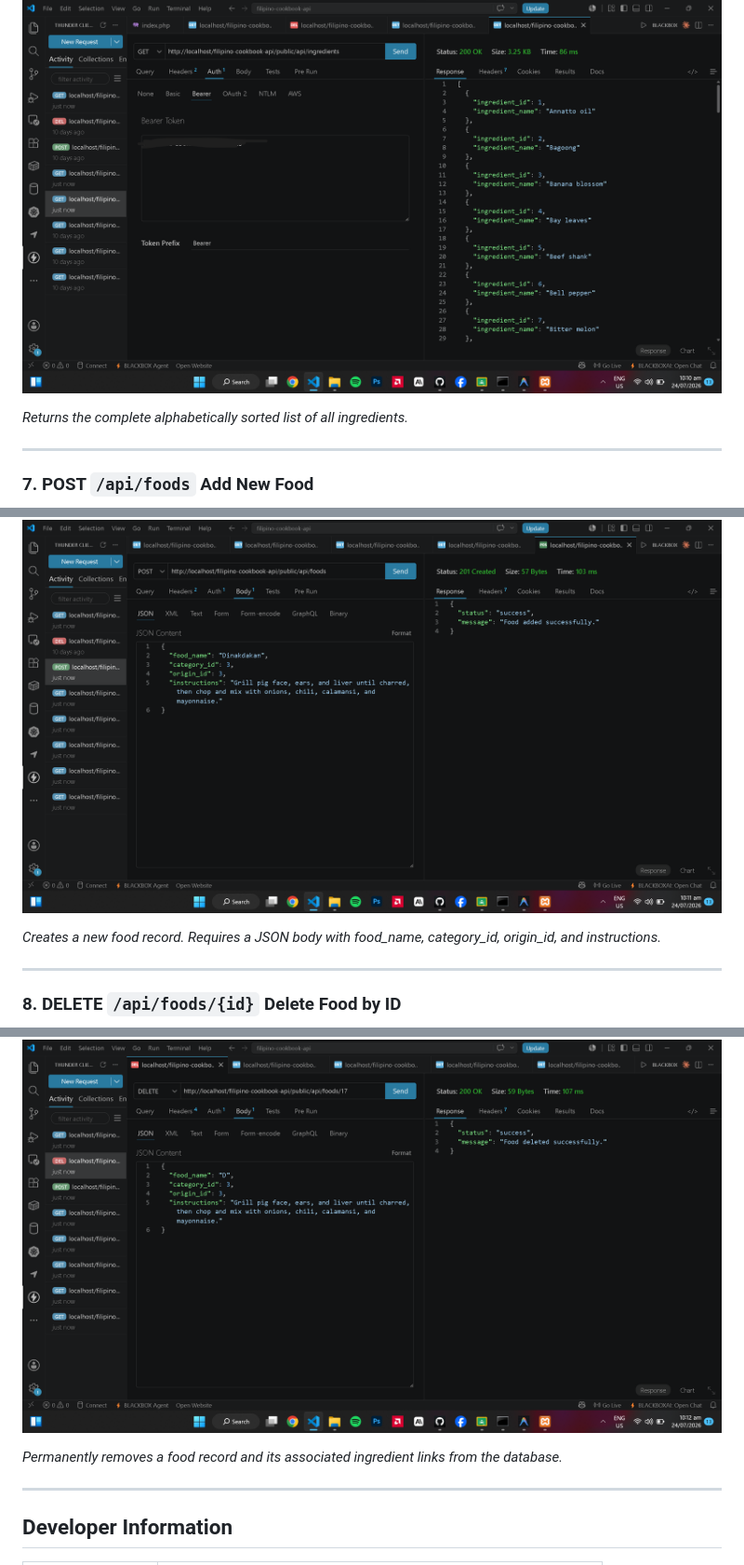
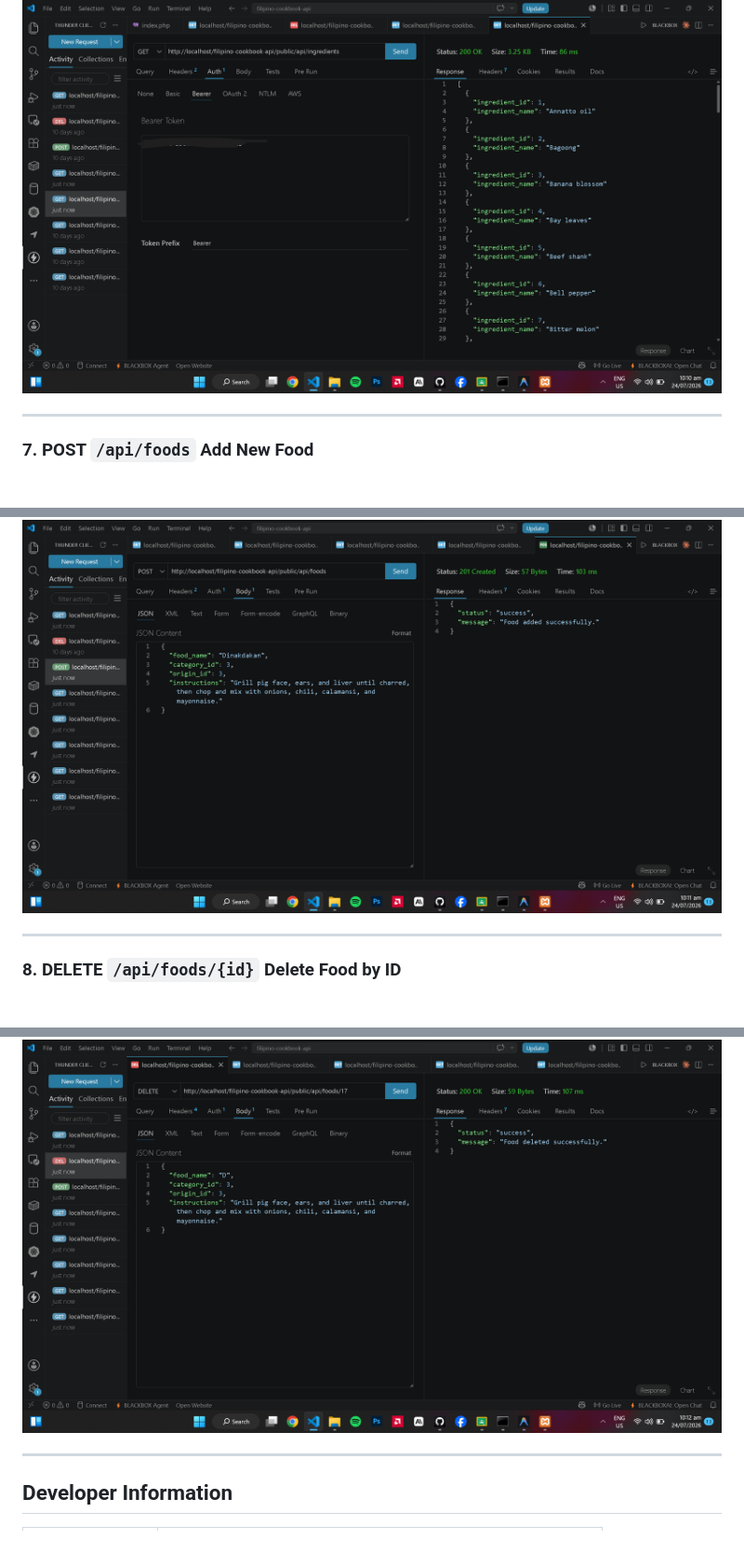
Before and after one commit to johnlouierimando/filipino-cookbook-api-rimando, a Markdown page: README.md, 3 parts joined by grey strips. Shown at 93% size. GitHub-like rendering; blank space fills up the shorter version.

```diff
--- a/README.md
+++ b/README.md
@@ -316,8 +306,6 @@ All endpoints were tested using **Thunder Client** in Visual Studio Code with Be
 ### 6. GET `/api/ingredients` Retrieve All Ingredients
 
 ![GET /api/ingredients — All ingredients returned with HTTP 200 OK](screenshots/GET_INGREDIENTS.png)
-
-*Returns the complete alphabetically sorted list of all ingredients.*
 
 ---
 
@@ -325,15 +313,11 @@ All endpoints were tested using **Thunder Client** in Visual Studio Code with Be
 
 ![POST /api/foods — New food record created with HTTP 201 Created](screenshots/POST_NEW-FOOD.png)
 
-*Creates a new food record. Requires a JSON body with food_name, category_id, origin_id, and instructions.*
-
 ---
 
 ### 8. DELETE `/api/foods/{id}` Delete Food by ID
 
 ![DELETE /api/foods/{id} — Food deleted successfully with HTTP 200 OK](screenshots/DELETE_FOOD-BY-ID.png)
-
-*Permanently removes a food record and its associated ingredient links from the database.*
 
 ---
 
```
Also changed, not shown: other parts of README.md (+3 -26 lines).
